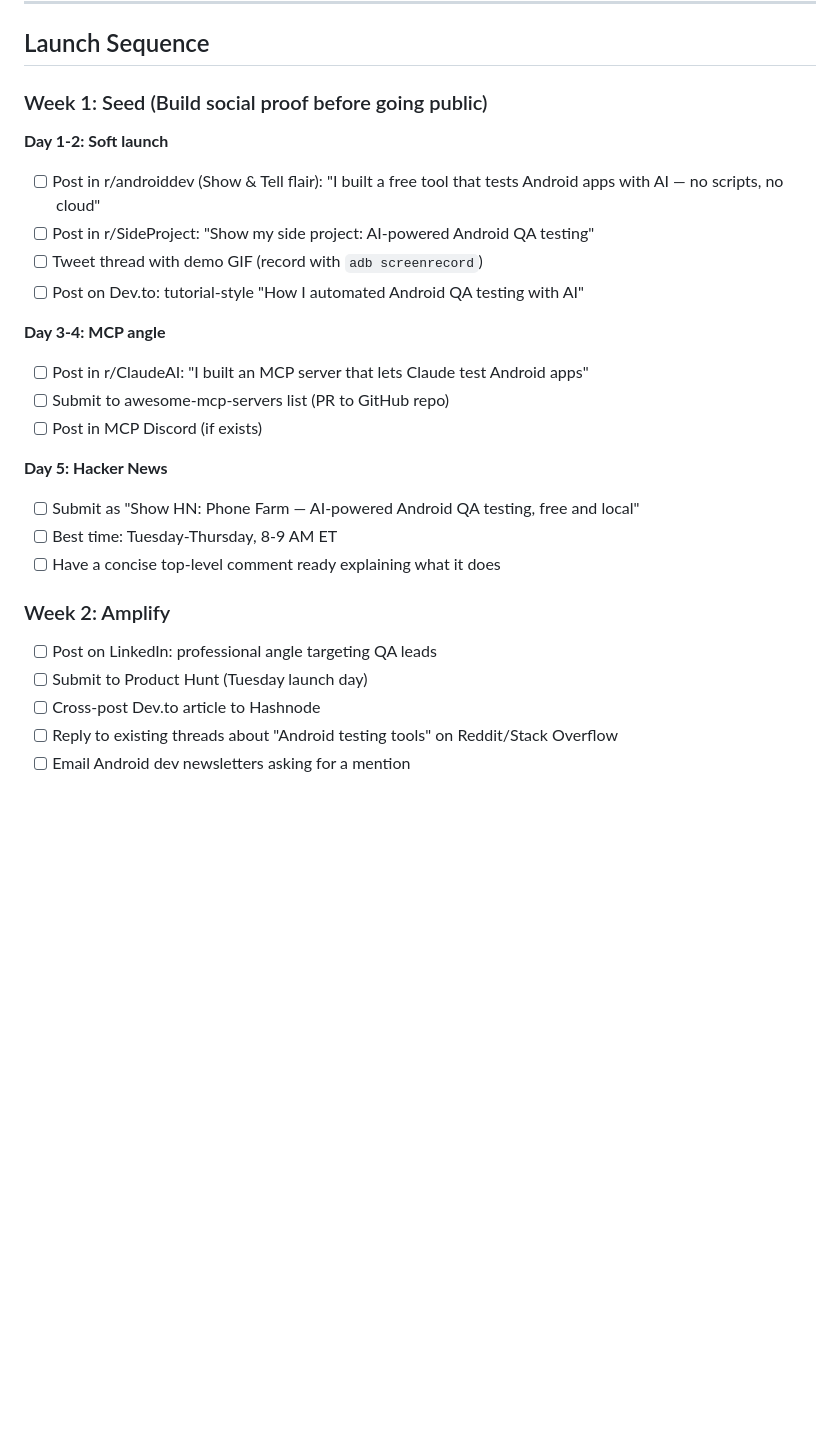
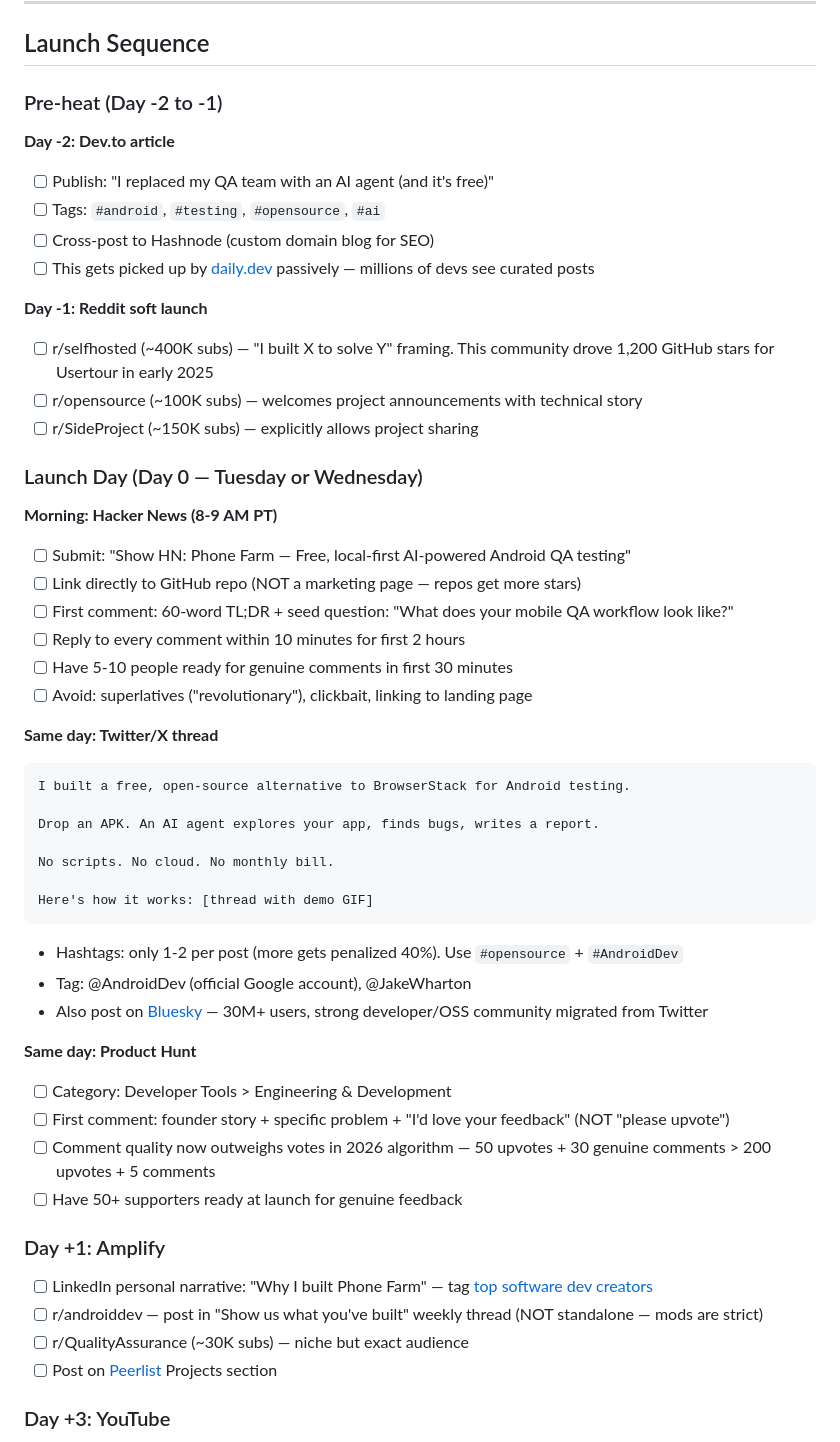
Before and after one commit to avinashchby/phone-farm, a Markdown page: docs/MARKETING.md, the part around one of its changes. Rendered like a GitHub page; blank space fills up the shorter version.

````diff
--- a/docs/MARKETING.md
+++ b/docs/MARKETING.md
@@ -38,28 +38,55 @@ Every Android developer has the same workflow: build APK, install on phone, tap
 
 ## Launch Sequence
 
-### Week 1: Seed (Build social proof before going public)
+### Pre-heat (Day -2 to -1)
 
-**Day 1-2: Soft launch**
-- [ ] Post in r/androiddev (Show & Tell flair): "I built a free tool that tests Android apps with AI — no scripts, no cloud"
-- [ ] Post in r/SideProject: "Show my side project: AI-powered Android QA testing"
-- [ ] Tweet thread with demo GIF (record with `adb screenrecord`)
-- [ ] Post on Dev.to: tutorial-style "How I automated Android QA testing with AI"
+**Day -2: Dev.to article**
+- [ ] Publish: "I replaced my QA team with an AI agent (and it's free)"
+- [ ] Tags: `#android`, `#testing`, `#opensource`, `#ai`
+- [ ] Cross-post to Hashnode (custom domain blog for SEO)
+- [ ] This gets picked up by [daily.dev](https://daily.dev) passively — millions of devs see curated posts
 
-**Day 3-4: MCP angle**
-- [ ] Post in r/ClaudeAI: "I built an MCP server that lets Claude test Android apps"
-- [ ] Submit to awesome-mcp-servers list (PR to GitHub repo)
-- [ ] Post in MCP Discord (if exists)
+**Day -1: Reddit soft launch**
+- [ ] r/selfhosted (~400K subs) — "I built X to solve Y" framing. This community drove 1,200 GitHub stars for Usertour in early 2025
+- [ ] r/opensource (~100K subs) — welcomes project announcements with technical story
+- [ ] r/SideProject (~150K subs) — explicitly allows project sharing
 
-**Day 5: Hacker News**
-- [ ] Submit as "Show HN: Phone Farm — AI-powered Android QA testing, free and local"
-- [ ] Best time: Tuesday-Thursday, 8-9 AM ET
-- [ ] Have a concise top-level comment ready explaining what it does
+### Launch Day (Day 0 — Tuesday or Wednesday)
 
-### Week 2: Amplify
+**Morning: Hacker News (8-9 AM PT)**
+- [ ] Submit: "Show HN: Phone Farm — Free, local-first AI-powered Android QA testing"
+- [ ] Link directly to GitHub repo (NOT a marketing page — repos get more stars)
+- [ ] First comment: 60-word TL;DR + seed question: "What does your mobile QA workflow look like?"
+- [ ] Reply to every comment within 10 minutes for first 2 hours
+- [ ] Have 5-10 people ready for genuine comments in first 30 minutes
+- [ ] Avoid: superlatives ("revolutionary"), clickbait, linking to landing page
 
-- [ ] Post on LinkedIn: professional angle targeting QA leads
-- [ ] Submit to Product Hunt (Tuesday launch day)
-- [ ] Cross-post Dev.to article to Hashnode
-- [ ] Reply to existing threads about "Android testing tools" on Reddit/Stack Overflow
-- [ ] Email Android dev newsletters asking for a mention
+**Same day: Twitter/X thread**
+```
+I built a free, open-source alternative to BrowserStack for Android testing.
+
+Drop an APK. An AI agent explores your app, finds bugs, writes a report.
+
+No scripts. No cloud. No monthly bill.
+
+Here's how it works: [thread with demo GIF]
+```
+- Hashtags: only 1-2 per post (more gets penalized 40%). Use `#opensource` + `#AndroidDev`
+- Tag: @AndroidDev (official Google account), @JakeWharton
+- Also post on [Bluesky](https://bsky.app) — 30M+ users, strong developer/OSS community migrated from Twitter
+
+**Same day: Product Hunt**
+- [ ] Category: Developer Tools > Engineering & Development
+- [ ] First comment: founder story + specific problem + "I'd love your feedback" (NOT "please upvote")
+- [ ] Comment quality now outweighs votes in 2026 algorithm — 50 upvotes + 30 genuine comments > 200 upvotes + 5 comments
+- [ ] Have 50+ supporters ready at launch for genuine feedback
+
+### Day +1: Amplify
+
+- [ ] LinkedIn personal narrative: "Why I built Phone Farm" — tag [top software dev creators](https://linkhub.gg/en/top-creators-2025/category/software-development)
+- [ ] r/androiddev — post in "Show us what you've built" weekly thread (NOT standalone — mods are strict)
+- [ ] r/QualityAssurance (~30K subs) — niche but exact audience
+- [ ] Post on [Peerlist](https://peerlist.io) Projects section
+
+### Day +3: YouTube
+
````
Also changed, not shown: other parts of docs/MARKETING.md (+59 -42 lines).
